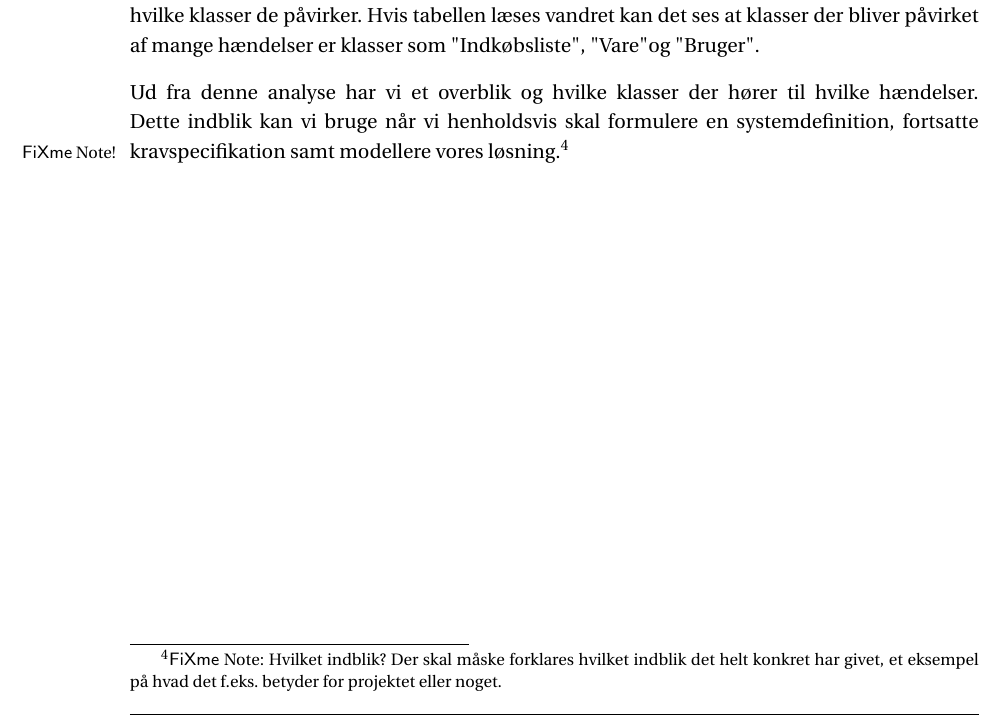
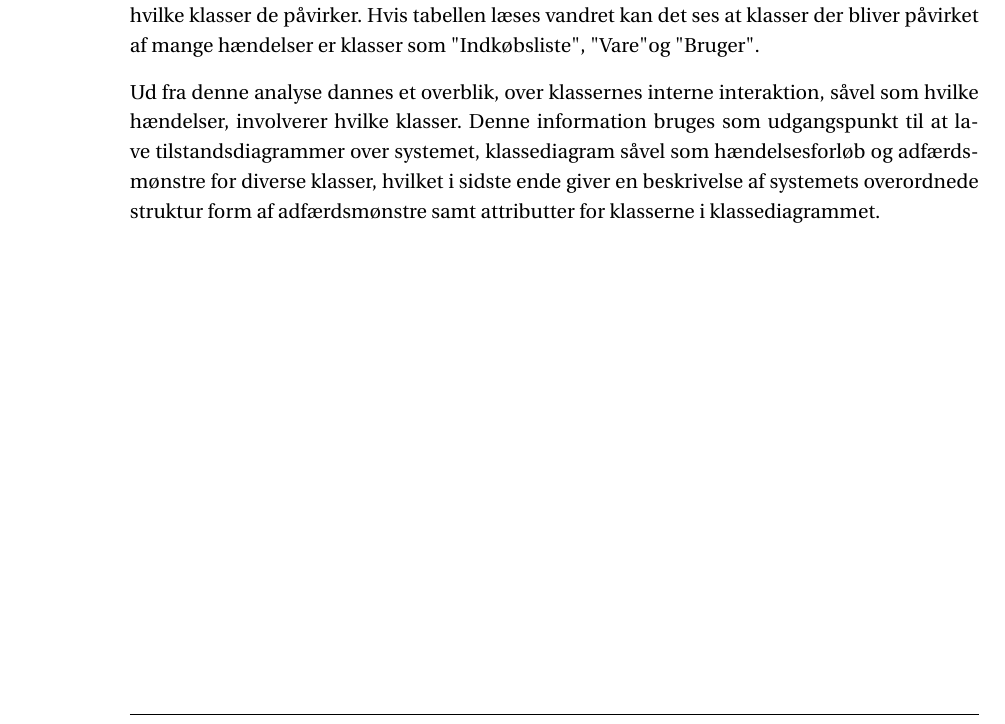
Before and after one commit to SW3-P3/LaTeX, a LaTeX book (master.tex, which reads chapters/PD.tex): part of page 27 of 57, cut so that both start at the same text. Compiled offline with pdfLaTeX; a LaTeX package or settings file that is missing is left out.

Commit message:
HændelsesTablePurposeSU

```diff
--- a/chapters/PD.tex
+++ b/chapters/PD.tex
@@ -69,5 +69,5 @@ Hændelsestabellen i Tabel \ref{tabel:haendelsestabel} viser både hvilke hænde
 Hvis tabellen læses vandret kan det ses at klasser der bliver påvirket af mange hændelser er klasser som "Indkøbsliste", "Vare" og "Bruger".
 
 
-Ud fra denne analyse har vi et overblik og hvilke klasser der hører til hvilke hændelser.
-Dette indblik kan vi bruge når vi henholdsvis skal formulere en systemdefinition, fortsatte kravspecifikation samt modellere vores løsning.\fxnote{Hvilket indblik? Der skal måske forklares hvilket indblik det helt konkret har givet, et eksempel på hvad det f.eks. betyder for projektet eller noget.}
+Ud fra denne analyse dannes et overblik, over klassernes interne interaktion, såvel som hvilke hændelser, involverer hvilke klasser.
+Denne information bruges som udgangspunkt til at lave tilstandsdiagrammer over systemet, klassediagram såvel som hændelsesforløb og adfærdsmønstre for diverse klasser, hvilket i sidste ende giver en beskrivelse af systemets overordnede struktur form af adfærdsmønstre samt attributter for klasserne i klassediagrammet.
```
